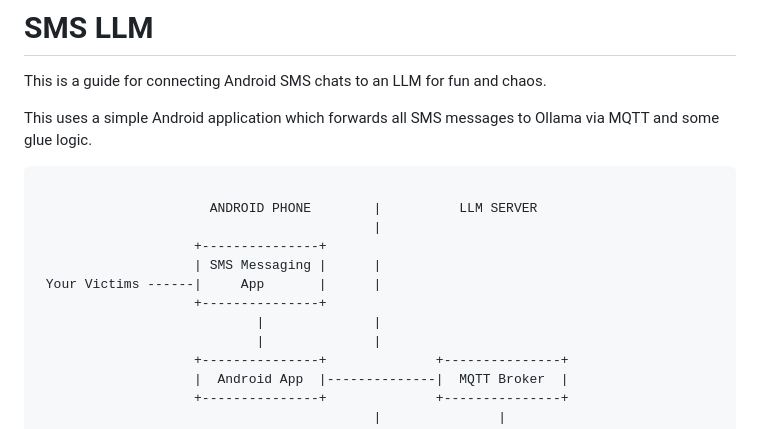
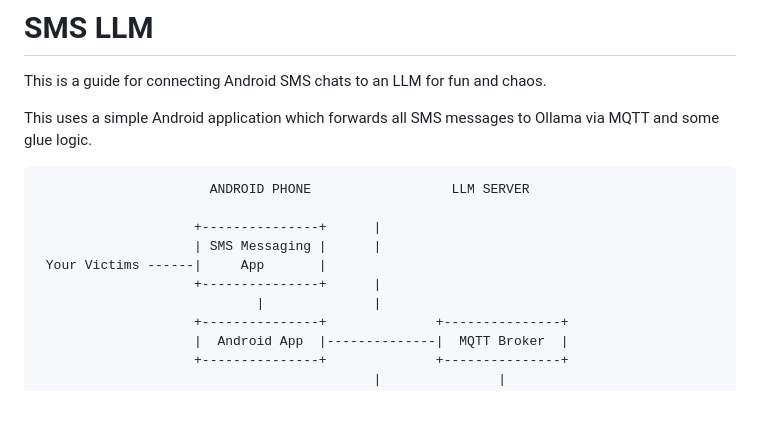
Before and after one commit to Evidlo/sms_llm, a Markdown page: README.md, the part around the change. GitHub-like rendering; blank space fills up the shorter version.

````diff
--- a/README.md
+++ b/README.md
@@ -5,14 +5,12 @@ This is a guide for connecting Android SMS chats to an LLM for fun and chaos.
 This uses a simple Android application which forwards all SMS messages to Ollama via MQTT and some glue logic.
 
 ``` text
+                      ANDROID PHONE                  LLM SERVER
 
-                      ANDROID PHONE        |          LLM SERVER
-                                           |
-                    +---------------+
+                    +---------------+      |
                     | SMS Messaging |      |
- Your Victims ------|     App       |      |
-                    +---------------+
-                            |              |
+ Your Victims ------|     App       |
+                    +---------------+      |
                             |              |
                     +---------------+              +---------------+
                     |  Android App  |--------------|  MQTT Broker  |
````
